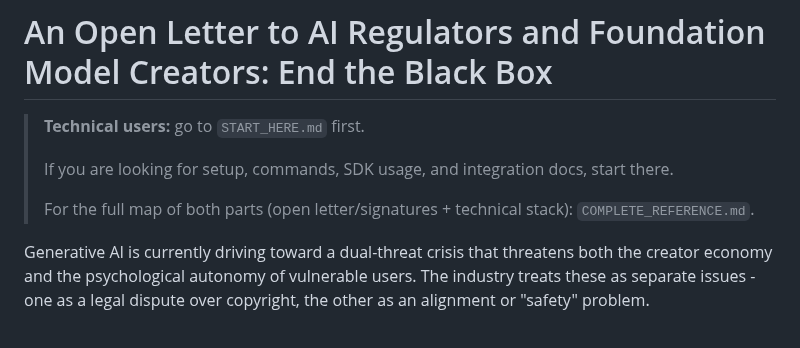
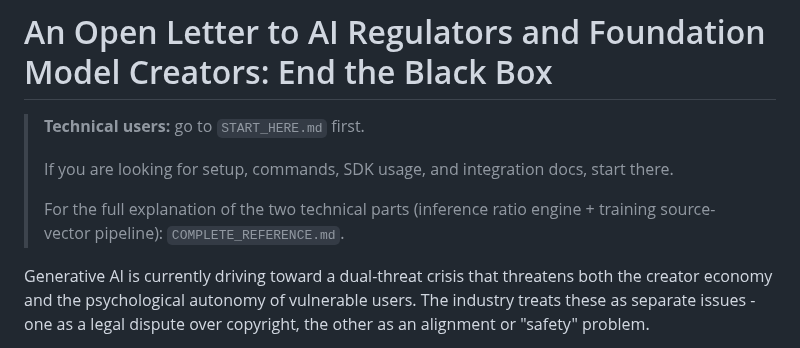
Before and after one commit to RayFromBoston/AI-Source-Engine, a Markdown page: README.md, the part around the change. Rendered like a GitHub page.

Commit message:
Refocus reference on two core technical parts
Co-authored-by: RayFromBoston <RayFromBoston@users.noreply.github.com>

```diff
--- a/README.md
+++ b/README.md
@@ -4,7 +4,7 @@
 >
 > If you are looking for setup, commands, SDK usage, and integration docs, start there.
 >
-> For the full map of both parts (open letter/signatures + technical stack): `COMPLETE_REFERENCE.md`.
+> For the full explanation of the two technical parts (inference ratio engine + training source-vector pipeline): `COMPLETE_REFERENCE.md`.
 
 Generative AI is currently driving toward a dual-threat crisis that threatens both the creator economy and the psychological autonomy of vulnerable users. The industry treats these as separate issues - one as a legal dispute over copyright, the other as an alignment or "safety" problem.
 
```
Also changed, not shown: COMPLETE_REFERENCE.md (+142 -176 lines), START_HERE.md (+6 -1 lines).
